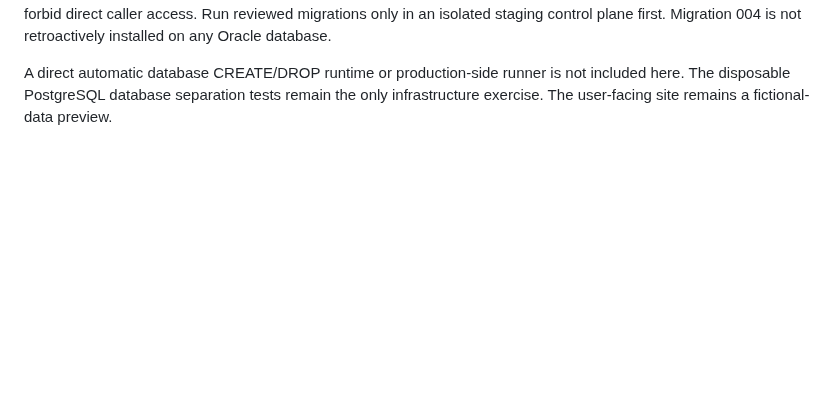
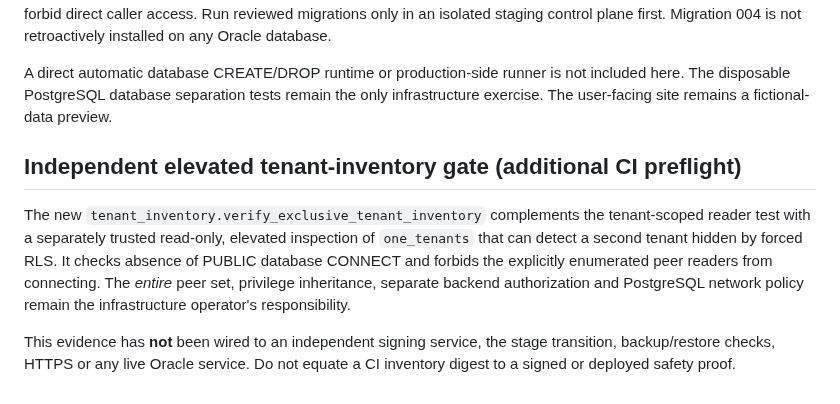
Before and after one commit to Midoalone85/onebusiness-site, a Markdown page: one-erp-next/ops/TENANT_BOOTSTRAP_GATES.md, the part around the change. Drawn GitHub-style; blank space fills up the shorter version.

Commit message:
docs(tenant): state scope and limits of independent physical inventory proof

```diff
--- a/one-erp-next/ops/TENANT_BOOTSTRAP_GATES.md
+++ b/one-erp-next/ops/TENANT_BOOTSTRAP_GATES.md
@@ -122,3 +122,17 @@ A direct automatic database CREATE/DROP runtime or production-side runner
 is not included here. The disposable PostgreSQL database separation tests
 remain the only infrastructure exercise. The user-facing site remains a
 fictional-data preview.
+
+## Independent elevated tenant-inventory gate (additional CI preflight)
+
+The new `tenant_inventory.verify_exclusive_tenant_inventory` complements
+the tenant-scoped reader test with a separately trusted read-only, elevated
+inspection of `one_tenants` that can detect a second tenant hidden by forced
+RLS. It checks absence of PUBLIC database CONNECT and forbids the explicitly
+enumerated peer readers from connecting. The *entire* peer set, privilege
+inheritance, separate backend authorization and PostgreSQL network policy
+remain the infrastructure operator's responsibility.
+
+This evidence has **not** been wired to an independent signing service, the
+stage transition, backup/restore checks, HTTPS or any live Oracle service.
+Do not equate a CI inventory digest to a signed or deployed safety proof.
```
